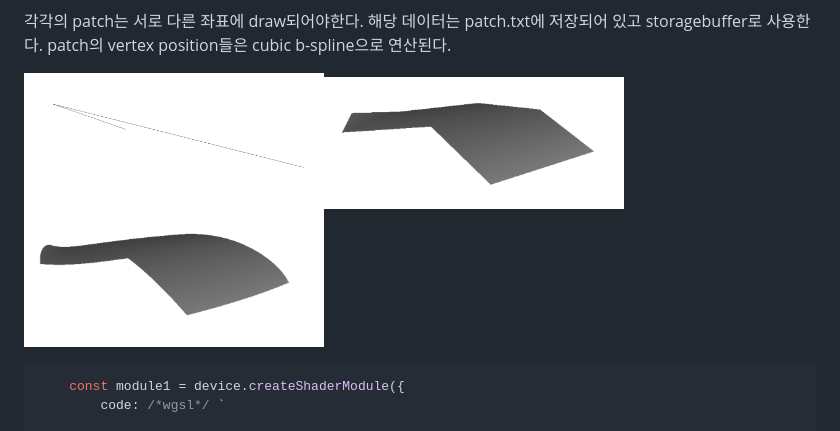
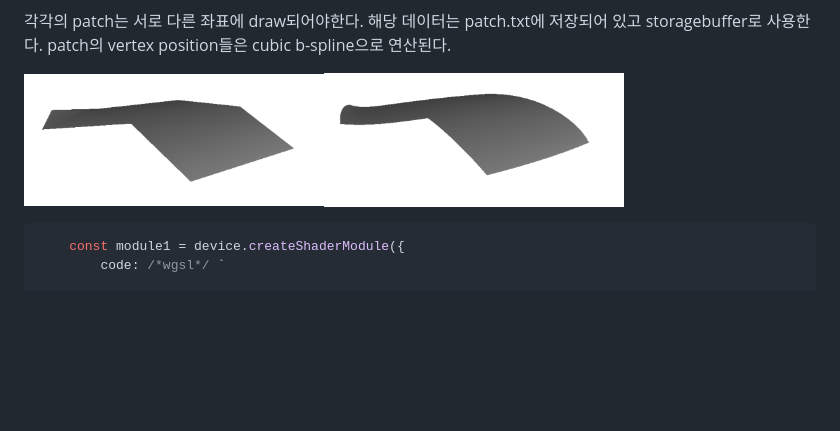
Before and after one commit to UOS-CGLab/Subdivision, a Markdown page: README.md, the part around the change. GitHub-like rendering; blank space fills up the shorter version.

Commit message:
11.06: draw patch 위주로 일부 문서작성
11.06: draw patch 위주로 일부 문서작성

````diff
--- a/README.md
+++ b/README.md
@@ -226,7 +226,7 @@ For example if max depth is 5, and the subdivision level of patch is 3, patch wi
 각각의 patch는 서로 다른 좌표에 draw되어야한다. 해당 데이터는 patch.txt에 저장되어 있고 storagebuffer로 사용한다.
 patch의 vertex position들은 cubic b-spline으로 연산된다.
 
-<img src="./imgs/patch1_1.png" alt="Description" width="300"><img src="./imgs/patch4_1.png" alt="Description" width="300"><img src="./imgs/patch4_64.png" alt="Description" width="300">
+<img src="./imgs/patch4_1.png" alt="Description" width="300"><img src="./imgs/patch4_64.png" alt="Description" width="300">
 
 ```javascript
     const module1 = device.createShaderModule({
````
